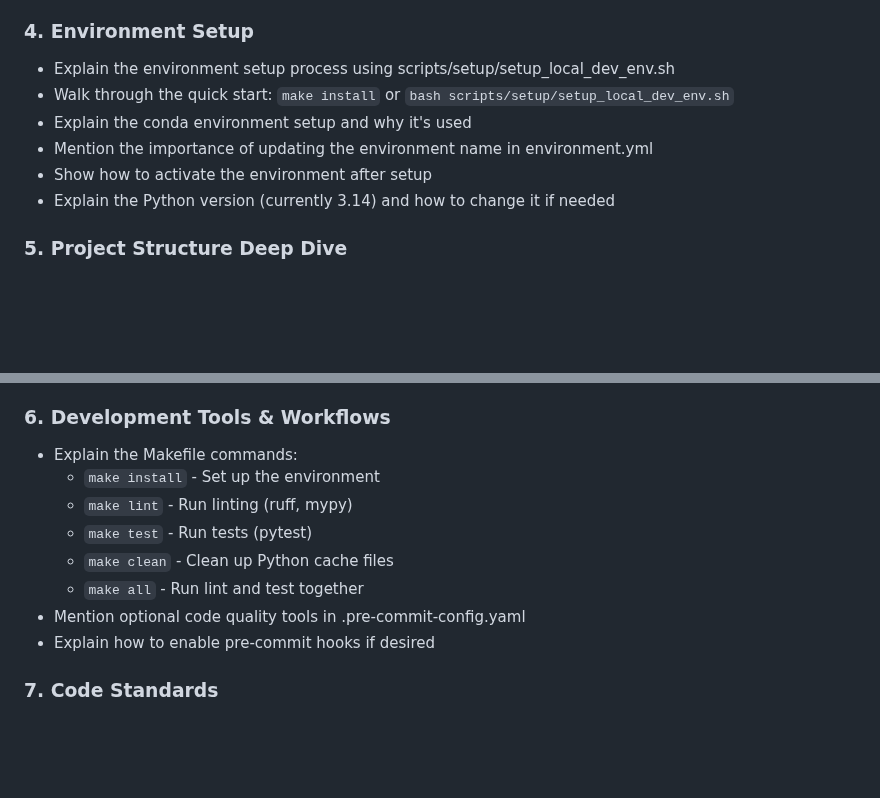
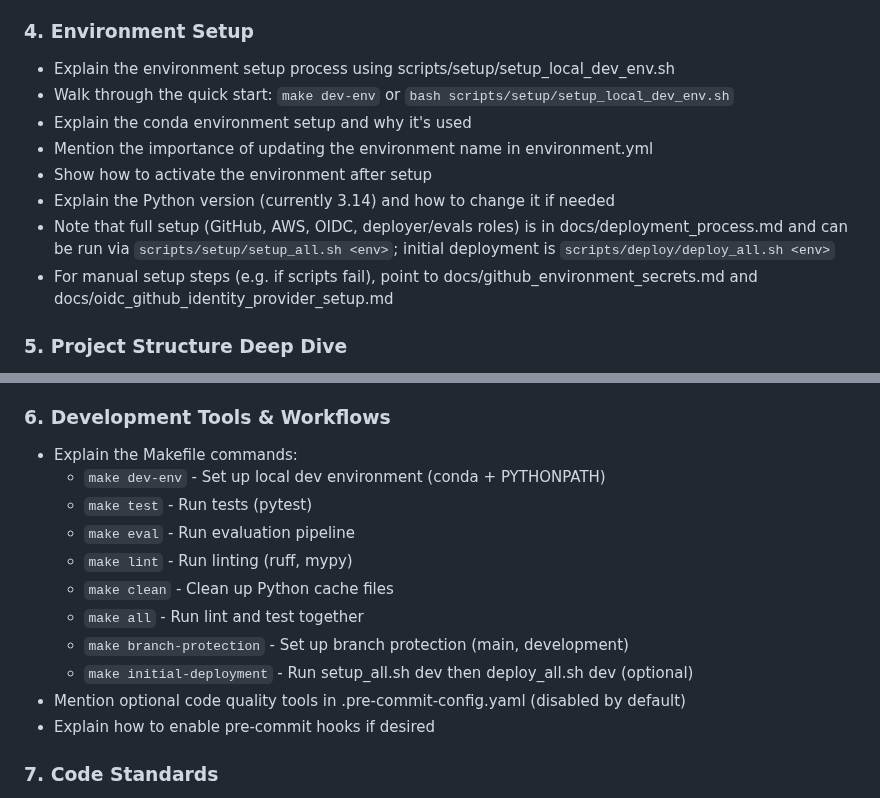
Before and after one commit to georgep26/chat-template, a Markdown page: .cursor/commands/intro.md, 2 parts joined by grey strips. GitHub-like rendering; blank space fills up the shorter version.

Commit message:
docs: update environment setup instructions and development tools in intro documentation for clarity and consistency

```diff
--- a/.cursor/commands/intro.md
+++ b/.cursor/commands/intro.md
@@ -26,11 +26,13 @@ Act as a helpful mentor and guide. Be thorough but concise, and encourage questi
 
 ### 4. Environment Setup
 - Explain the environment setup process using scripts/setup/setup_local_dev_env.sh
-- Walk through the quick start: `make install` or `bash scripts/setup/setup_local_dev_env.sh`
+- Walk through the quick start: `make dev-env` or `bash scripts/setup/setup_local_dev_env.sh`
 - Explain the conda environment setup and why it's used
 - Mention the importance of updating the environment name in environment.yml
 - Show how to activate the environment after setup
 - Explain the Python version (currently 3.14) and how to change it if needed
+- Note that full setup (GitHub, AWS, OIDC, deployer/evals roles) is in docs/deployment_process.md and can be run via `scripts/setup/setup_all.sh <env>`; initial deployment is `scripts/deploy/deploy_all.sh <env>`
+- For manual setup steps (e.g. if scripts fail), point to docs/github_environment_secrets.md and docs/oidc_github_identity_provider_setup.md
 
 ### 5. Project Structure Deep Dive
 - Explain each major directory and its purpose:
@@ -45,12 +47,15 @@ Act as a helpful mentor and guide. Be thorough but concise, and encourage questi
 
 ### 6. Development Tools & Workflows
 - Explain the Makefile commands:
-  - `make install` - Set up the environment
+  - `make dev-env` - Set up local dev environment (conda + PYTHONPATH)
+  - `make test` - Run tests (pytest)
+  - `make eval` - Run evaluation pipeline
   - `make lint` - Run linting (ruff, mypy)
-  - `make test` - Run tests (pytest)
   - `make clean` - Clean up Python cache files
   - `make all` - Run lint and test together
-- Mention optional code quality tools in .pre-commit-config.yaml
+  - `make branch-protection` - Set up branch protection (main, development)
+  - `make initial-deployment` - Run setup_all.sh dev then deploy_all.sh dev (optional)
+- Mention optional code quality tools in .pre-commit-config.yaml (disabled by default)
 - Explain how to enable pre-commit hooks if desired
 
 ### 7. Code Standards
```
Also changed, not shown: .github/prompts/intro.md (+9 -4 lines).
